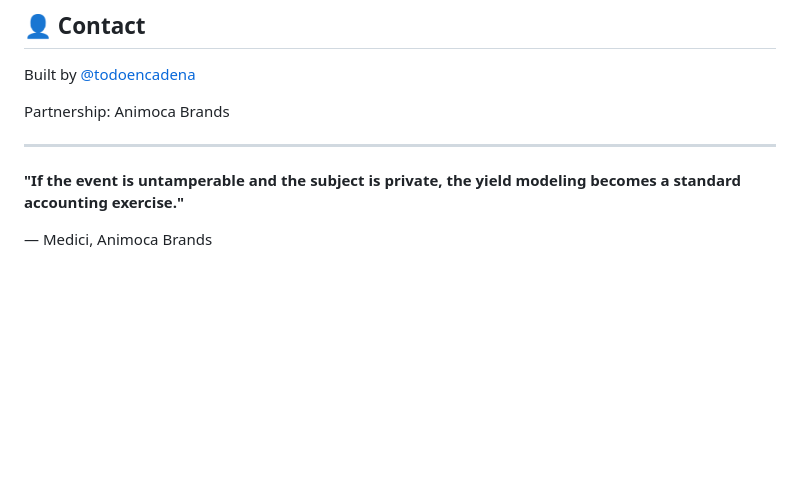
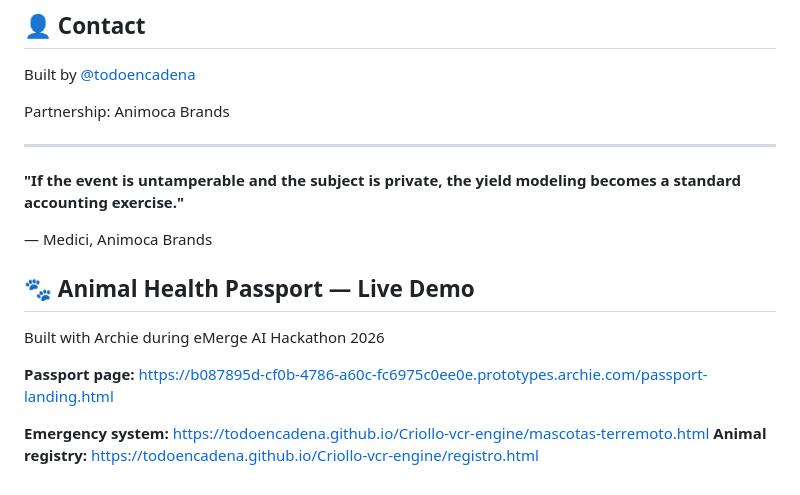
Before and after one commit to todoencadena/Criollo-vcr-engine, a Markdown page: README.md, the part around the change. Rendered like a GitHub page; blank space fills up the shorter version.

Commit message:
docs: add Archie passport demo link for hackathon

```diff
--- a/README.md
+++ b/README.md
@@ -249,3 +249,11 @@ Partnership: Animoca Brands
 **"If the event is untamperable and the subject is private, the yield modeling becomes a standard accounting exercise."**
 
 — Medici, Animoca Brands
+
+## 🐾 Animal Health Passport — Live Demo
+Built with Archie during eMerge AI Hackathon 2026
+
+**Passport page:** https://b087895d-cf0b-4786-a60c-fc6975c0ee0e.prototypes.archie.com/passport-landing.html
+
+**Emergency system:** https://todoencadena.github.io/Criollo-vcr-engine/mascotas-terremoto.html
+**Animal registry:** https://todoencadena.github.io/Criollo-vcr-engine/registro.html
```
